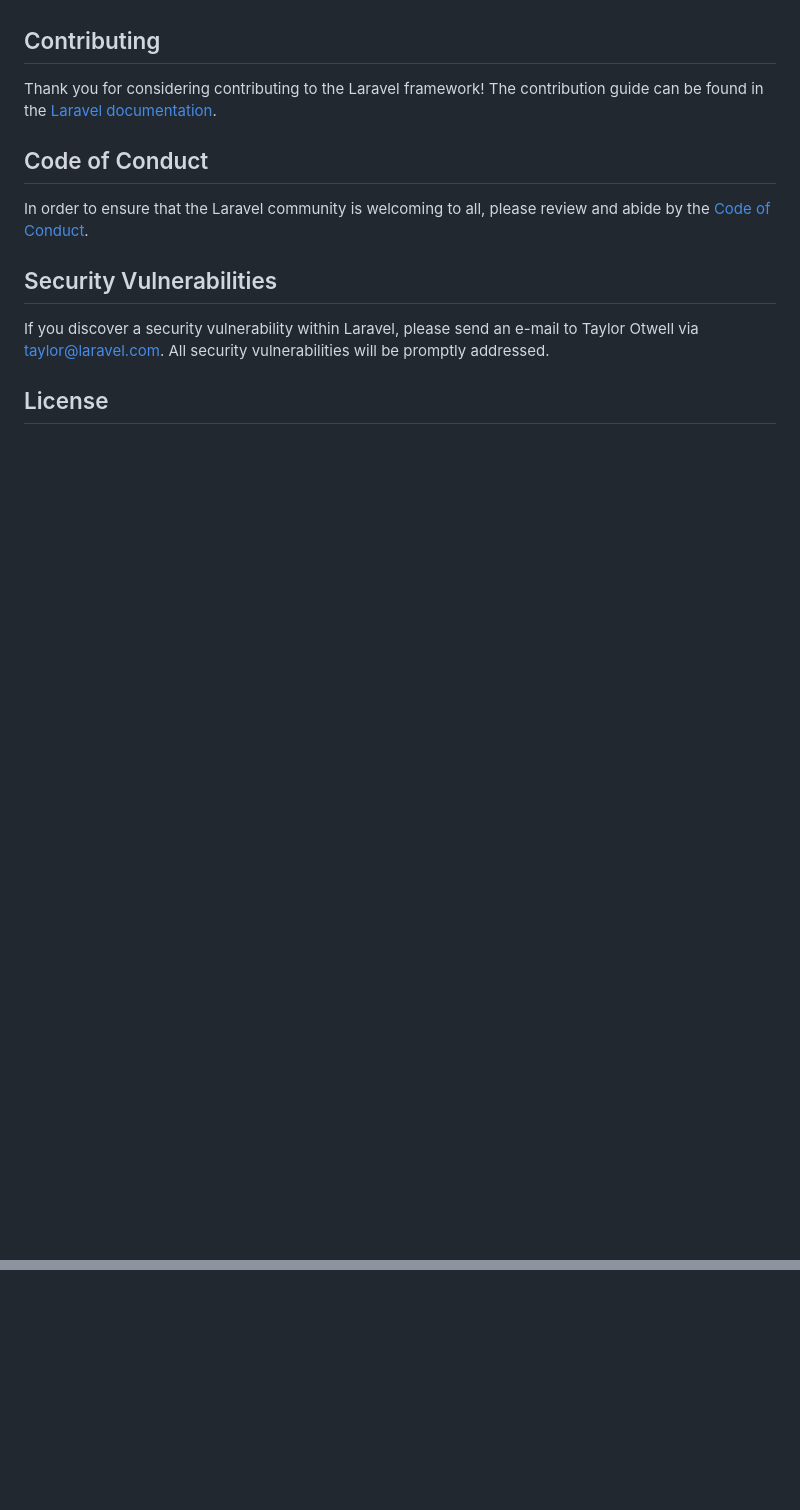
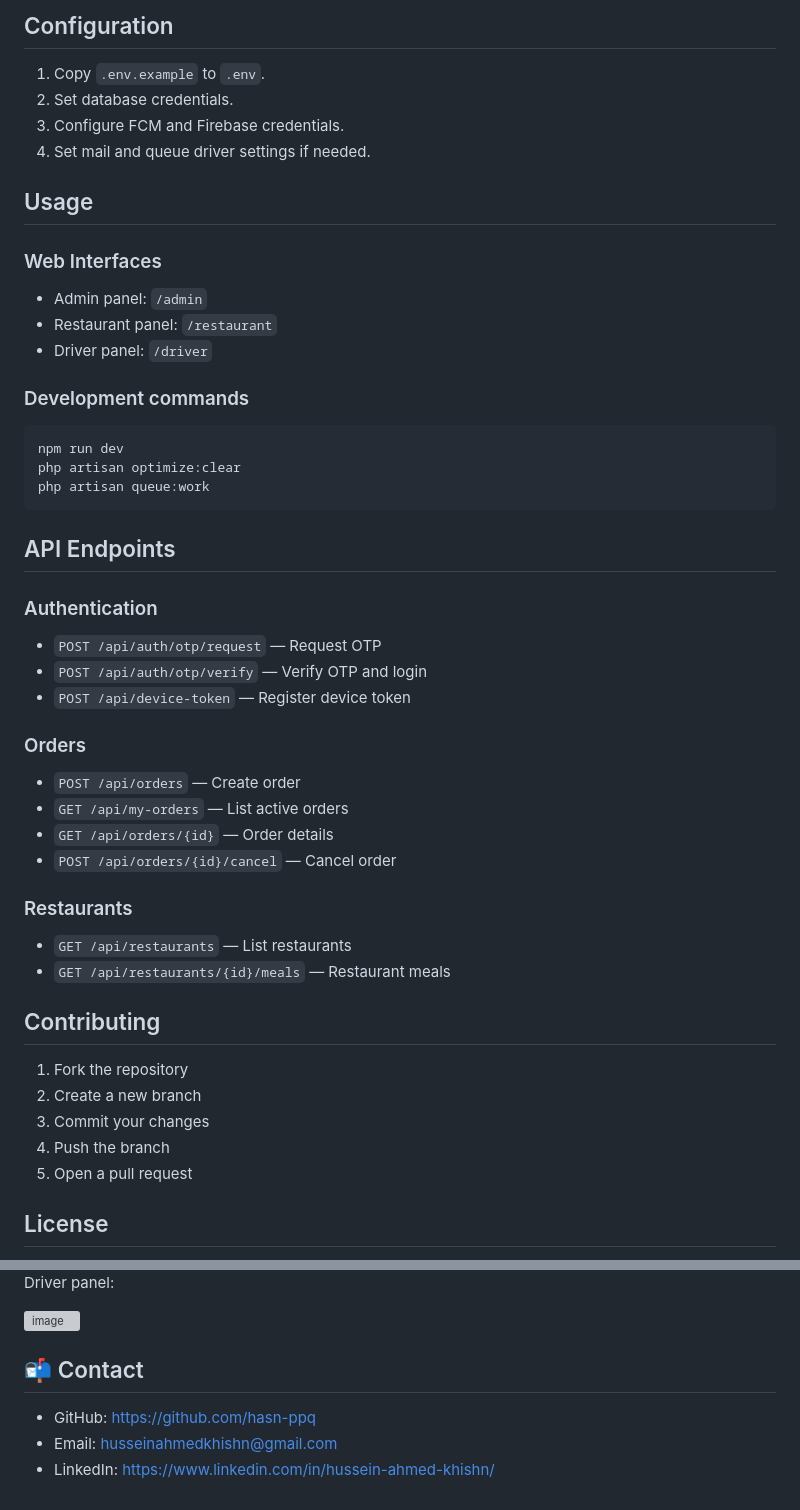
Before and after one commit to hasn-ppq/food_delivery, a Markdown page: README.md, 2 parts joined by grey strips. Drawn GitHub-style; blank space fills up the shorter version; grey boxes are pictures that could not be loaded.

````diff
--- a/README.md
+++ b/README.md
@@ -46,15 +86,54 @@ We would like to extend our thanks to the following sponsors for funding Laravel
+## Configuration
+
+1. Copy `.env.example` to `.env`.
+2. Set database credentials.
+3. Configure FCM and Firebase credentials.
+4. Set mail and queue driver settings if needed.
+
+## Usage
+
+### Web Interfaces
+
+- Admin panel: `/admin`
+- Restaurant panel: `/restaurant`
+- Driver panel: `/driver`
+
+### Development commands
+
+```bash
+npm run dev
+php artisan optimize:clear
+php artisan queue:work
+```
+
+## API Endpoints
+
+### Authentication
+
+- `POST /api/auth/otp/request` — Request OTP
+- `POST /api/auth/otp/verify` — Verify OTP and login
+- `POST /api/device-token` — Register device token
+
+### Orders
+
+- `POST /api/orders` — Create order
+- `GET /api/my-orders` — List active orders
+- `GET /api/orders/{id}` — Order details
+- `POST /api/orders/{id}/cancel` — Cancel order
+
+### Restaurants
+
+- `GET /api/restaurants` — List restaurants
+- `GET /api/restaurants/{id}/meals` — Restaurant meals
+
 
 ## Contributing
 
-Thank you for considering contributing to the Laravel framework! The contribution guide can be found in the [Laravel documentation](https://laravel.com/docs/contributions).
-
-## Code of Conduct
-
-In order to ensure that the Laravel community is welcoming to all, please review and abide by the [Code of Conduct](https://laravel.com/docs/contributions#code-of-conduct).
-
-## Security Vulnerabilities
-
-If you discover a security vulnerability within Laravel, please send an e-mail to Taylor Otwell via [taylor@laravel.com](mailto:taylor@laravel.com). All security vulnerabilities will be promptly addressed.
+1. Fork the repository
+2. Create a new branch
+3. Commit your changes
+4. Push the branch
+5. Open a pull request
 
 ## License
 
@@ -61,0 +154,11 @@ The Laravel framework is open-sourced software licensed under the [MIT license](
+Driver panel:
+
+<img width="1591" height="650" alt="image" src="https://github.com/user-attachments/assets/c814e65d-e148-4049-8625-455d84421587" />
+
+
+
+## 📬 Contact
+
+- GitHub: https://github.com/hasn-ppq
+- Email: husseinahmedkhishn@gmail.com
+- LinkedIn: https://www.linkedin.com/in/hussein-ahmed-khishn/
````
Also changed, not shown: other parts of README.md (+86 -33 lines).
